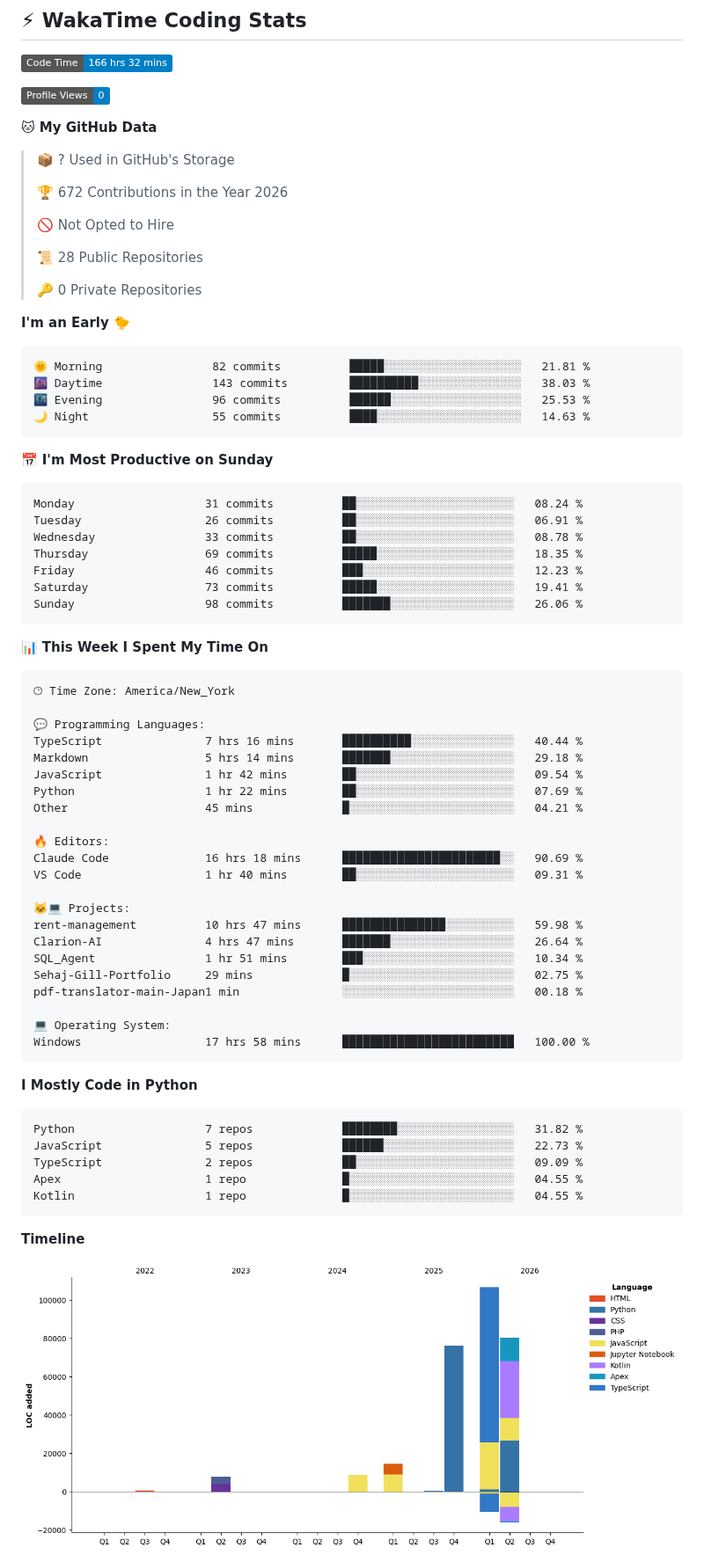
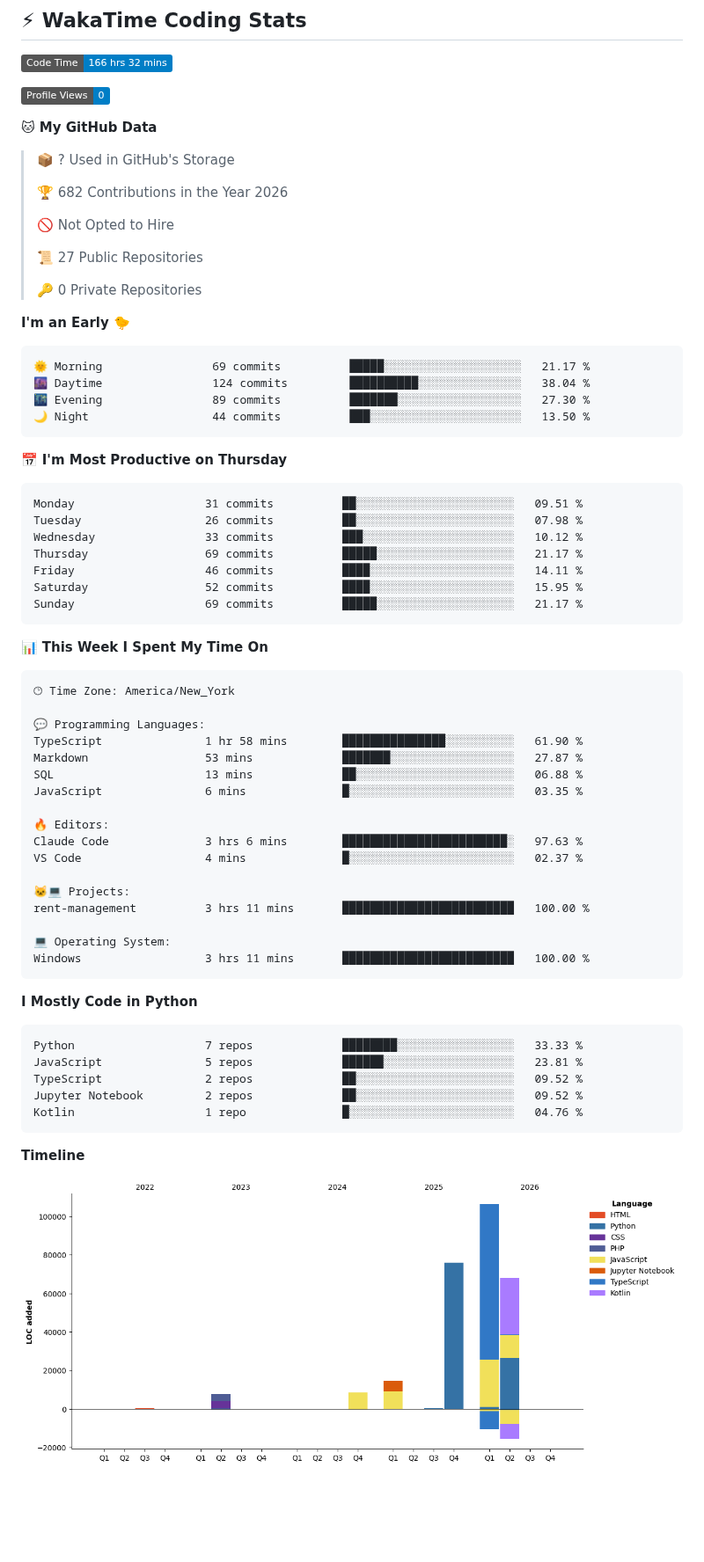
Before and after one commit to royalgillz/royalgillz, a Markdown page: README.md, the part around one of its changes. Shown at 88% size. Drawn GitHub-style; pictures changed too: assets/bar_graph.png; badges without logos; blank space fills up the shorter version.

Commit message:
Updated with Dev Metrics

````diff
--- a/README.md
+++ b/README.md
@@ -132,32 +132,32 @@
 
 > 📦 ? Used in GitHub's Storage
  >
-> 🏆 672 Contributions in the Year 2026
+> 🏆 682 Contributions in the Year 2026
  >
 > 🚫 Not Opted to Hire
  >
-> 📜 28 Public Repositories
+> 📜 27 Public Repositories
  >
 > 🔑 0 Private Repositories
  >
 **I'm an Early 🐤**
 
 ```text
-🌞 Morning                82 commits          █████░░░░░░░░░░░░░░░░░░░░   21.81 %
-🌆 Daytime                143 commits         ██████████░░░░░░░░░░░░░░░   38.03 %
-🌃 Evening                96 commits          ██████░░░░░░░░░░░░░░░░░░░   25.53 %
-🌙 Night                  55 commits          ████░░░░░░░░░░░░░░░░░░░░░   14.63 %
+🌞 Morning                69 commits          █████░░░░░░░░░░░░░░░░░░░░   21.17 %
+🌆 Daytime                124 commits         ██████████░░░░░░░░░░░░░░░   38.04 %
+🌃 Evening                89 commits          ███████░░░░░░░░░░░░░░░░░░   27.30 %
+🌙 Night                  44 commits          ███░░░░░░░░░░░░░░░░░░░░░░   13.50 %
 ```
-📅 **I'm Most Productive on Sunday**
+📅 **I'm Most Productive on Thursday**
 
 ```text
-Monday                   31 commits          ██░░░░░░░░░░░░░░░░░░░░░░░   08.24 %
-Tuesday                  26 commits          ██░░░░░░░░░░░░░░░░░░░░░░░   06.91 %
-Wednesday                33 commits          ██░░░░░░░░░░░░░░░░░░░░░░░   08.78 %
-Thursday                 69 commits          █████░░░░░░░░░░░░░░░░░░░░   18.35 %
-Friday                   46 commits          ███░░░░░░░░░░░░░░░░░░░░░░   12.23 %
-Saturday                 73 commits          █████░░░░░░░░░░░░░░░░░░░░   19.41 %
-Sunday                   98 commits          ███████░░░░░░░░░░░░░░░░░░   26.06 %
+Monday                   31 commits          ██░░░░░░░░░░░░░░░░░░░░░░░   09.51 %
+Tuesday                  26 commits          ██░░░░░░░░░░░░░░░░░░░░░░░   07.98 %
+Wednesday                33 commits          ███░░░░░░░░░░░░░░░░░░░░░░   10.12 %
+Thursday                 69 commits          █████░░░░░░░░░░░░░░░░░░░░   21.17 %
+Friday                   46 commits          ████░░░░░░░░░░░░░░░░░░░░░   14.11 %
+Saturday                 52 commits          ████░░░░░░░░░░░░░░░░░░░░░   15.95 %
+Sunday                   69 commits          █████░░░░░░░░░░░░░░░░░░░░   21.17 %
 ```
 
 
@@ -167,35 +167,30 @@ Sunday                   98 commits          ███████░░░░
 🕑︎ Time Zone: America/New_York
 
 💬 Programming Languages:
-TypeScript               7 hrs 16 mins       ██████████░░░░░░░░░░░░░░░   40.44 %
-Markdown                 5 hrs 14 mins       ███████░░░░░░░░░░░░░░░░░░   29.18 %
-JavaScript               1 hr 42 mins        ██░░░░░░░░░░░░░░░░░░░░░░░   09.54 %
-Python                   1 hr 22 mins        ██░░░░░░░░░░░░░░░░░░░░░░░   07.69 %
-Other                    45 mins             █░░░░░░░░░░░░░░░░░░░░░░░░   04.21 %
+TypeScript               1 hr 58 mins        ███████████████░░░░░░░░░░   61.90 %
+Markdown                 53 mins             ███████░░░░░░░░░░░░░░░░░░   27.87 %
+SQL                      13 mins             ██░░░░░░░░░░░░░░░░░░░░░░░   06.88 %
+JavaScript               6 mins              █░░░░░░░░░░░░░░░░░░░░░░░░   03.35 %
 
 🔥 Editors:
-Claude Code              16 hrs 18 mins      ███████████████████████░░   90.69 %
-VS Code                  1 hr 40 mins        ██░░░░░░░░░░░░░░░░░░░░░░░   09.31 %
+Claude Code              3 hrs 6 mins        ████████████████████████░   97.63 %
+VS Code                  4 mins              █░░░░░░░░░░░░░░░░░░░░░░░░   02.37 %
 
 🐱‍💻 Projects:
-rent-management          10 hrs 47 mins      ███████████████░░░░░░░░░░   59.98 %
-Clarion-AI               4 hrs 47 mins       ███████░░░░░░░░░░░░░░░░░░   26.64 %
-SQL_Agent                1 hr 51 mins        ███░░░░░░░░░░░░░░░░░░░░░░   10.34 %
-Sehaj-Gill-Portfolio     29 mins             █░░░░░░░░░░░░░░░░░░░░░░░░   02.75 %
-pdf-translator-main-Japan1 min               ░░░░░░░░░░░░░░░░░░░░░░░░░   00.18 %
+rent-management          3 hrs 11 mins       █████████████████████████   100.00 %
 
 💻 Operating System:
-Windows                  17 hrs 58 mins      █████████████████████████   100.00 %
+Windows                  3 hrs 11 mins       █████████████████████████   100.00 %
 ```
 
 **I Mostly Code in Python**
 
 ```text
-Python                   7 repos             ████████░░░░░░░░░░░░░░░░░   31.82 %
-JavaScript               5 repos             ██████░░░░░░░░░░░░░░░░░░░   22.73 %
-TypeScript               2 repos             ██░░░░░░░░░░░░░░░░░░░░░░░   09.09 %
-Apex                     1 repo              █░░░░░░░░░░░░░░░░░░░░░░░░   04.55 %
-Kotlin                   1 repo              █░░░░░░░░░░░░░░░░░░░░░░░░   04.55 %
+Python                   7 repos             ████████░░░░░░░░░░░░░░░░░   33.33 %
+JavaScript               5 repos             ██████░░░░░░░░░░░░░░░░░░░   23.81 %
+TypeScript               2 repos             ██░░░░░░░░░░░░░░░░░░░░░░░   09.52 %
+Jupyter Notebook         2 repos             ██░░░░░░░░░░░░░░░░░░░░░░░   09.52 %
+Kotlin                   1 repo              █░░░░░░░░░░░░░░░░░░░░░░░░   04.76 %
 ```
 
 
````
Also changed, not shown: other parts of README.md (+1 -1 lines).
